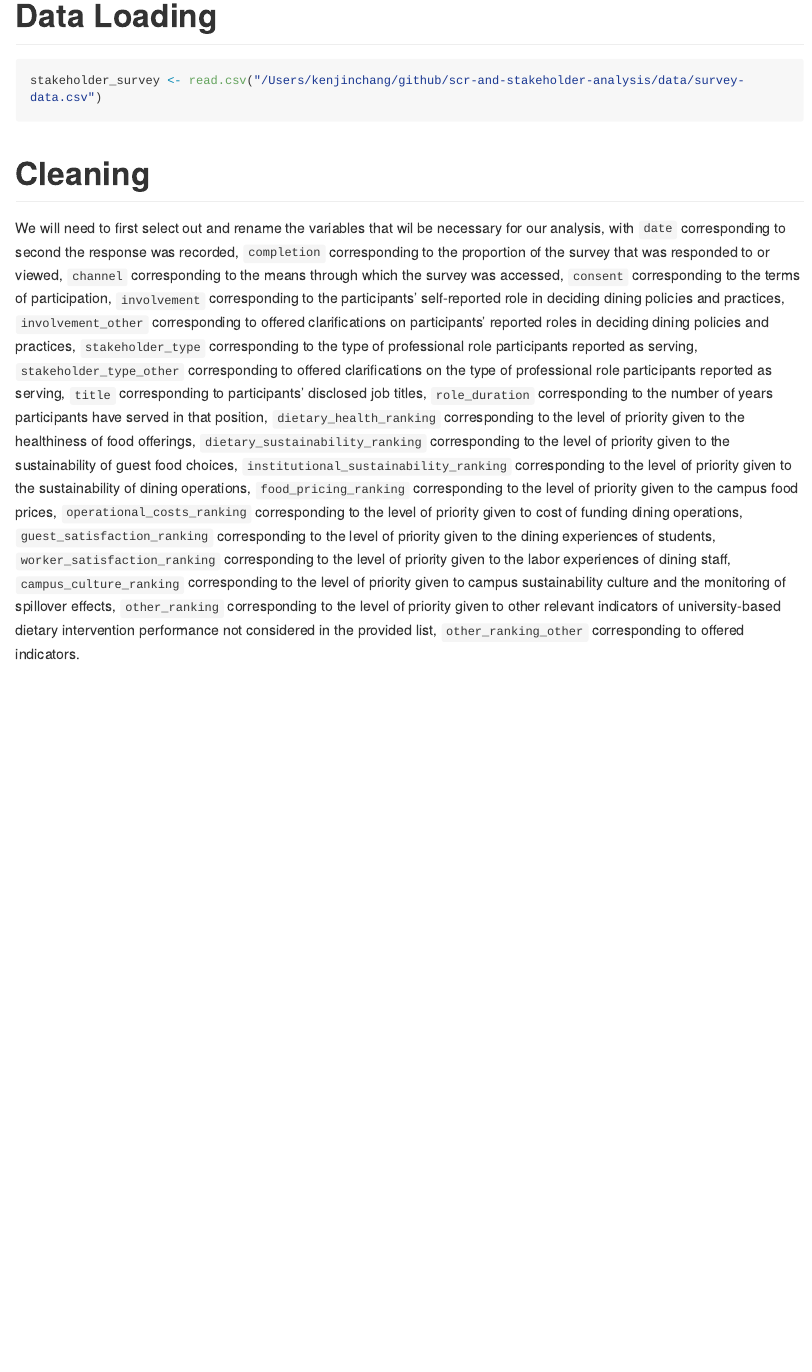
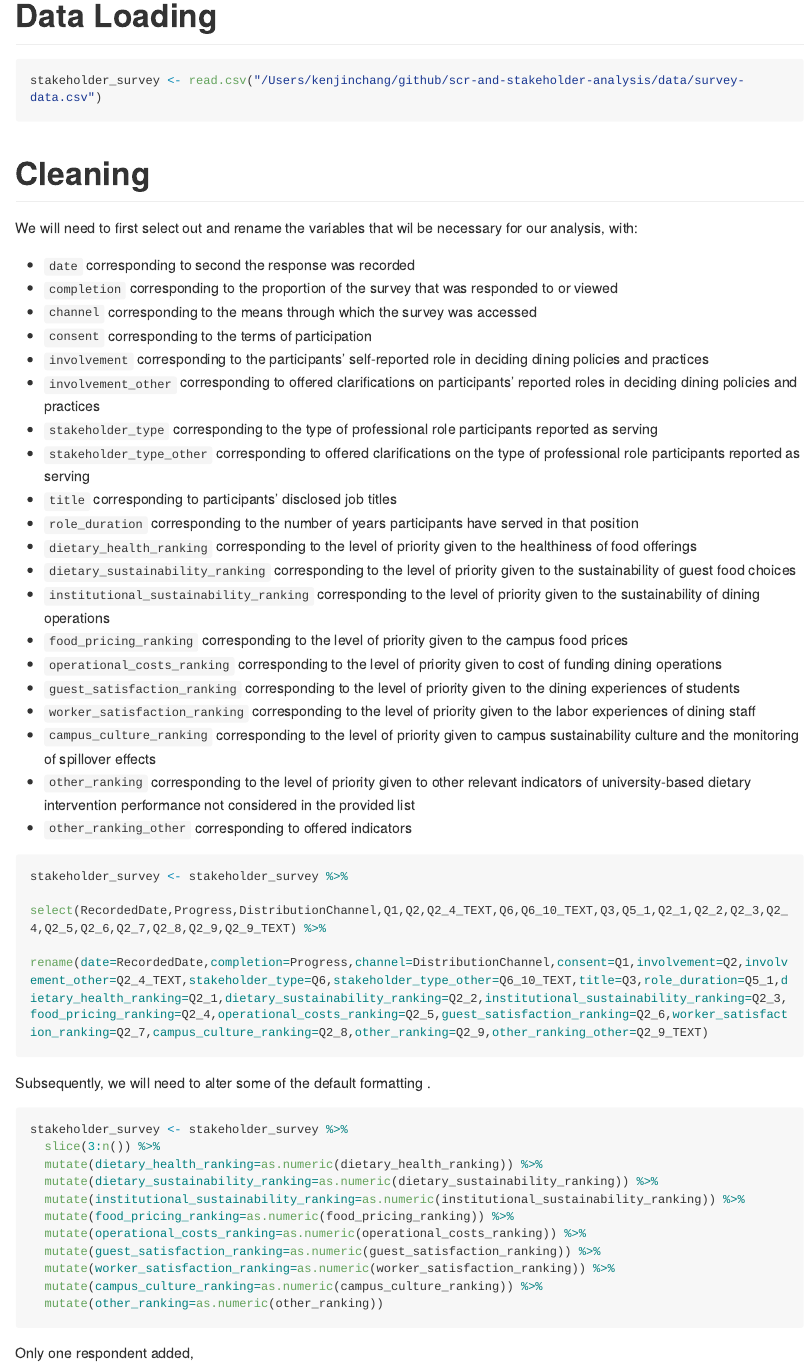
Before and after one commit to kenjinc/scr-and-stakeholder-analysis, an R Markdown document (scripts/cleaning-script.Rmd): the page in a window 1100 px wide, from 540 px down. The pictures show the output file scripts/cleaning-script.md that the author committed with the source, drawn offline in the style of GitHub; long lines of code are wrapped.

Commit message:
refined narrative descriptions for the initial few cleaning steps

````diff
--- a/scripts/cleaning-script.Rmd
+++ b/scripts/cleaning-script.Rmd
@@ -21,12 +21,39 @@ stakeholder_survey <- read.csv("/Users/kenjinchang/github/scr-and-stakeholder-an
 
 # Cleaning
 
-We will need to first select out and rename the variables that wil be necessary for our analysis, with `date` corresponding to second the response was recorded, `completion` corresponding to the proportion of the survey that was responded to or viewed, `channel` corresponding to the means through which the survey was accessed, `consent` corresponding to the terms of participation, `involvement` corresponding to the participants' self-reported role in deciding dining policies and practices, `involvement_other` corresponding to offered clarifications on participants' reported roles in deciding dining policies and practices, `stakeholder_type` corresponding to the type of professional role participants reported as serving, `stakeholder_type_other` corresponding to offered clarifications on the type of professional role participants reported as serving, `title` corresponding to participants' disclosed job titles, `role_duration` corresponding to the number of years participants have served in that position, `dietary_health_ranking` corresponding to the level of priority given to the healthiness of food offerings, `dietary_sustainability_ranking` corresponding to the level of priority given to the sustainability of guest food choices, `institutional_sustainability_ranking` corresponding to the level of priority given to the sustainability of dining operations, `food_pricing_ranking` corresponding to the level of priority given to the campus food prices, `operational_costs_ranking` corresponding to the level of priority given to cost of funding dining operations, `guest_satisfaction_ranking` corresponding to the level of priority given to the dining experiences of students, `worker_satisfaction_ranking` corresponding to the level of priority given to the labor experiences of dining staff, `campus_culture_ranking` corresponding to the level of priority given to campus sustainability culture and the monitoring of spillover effects, `other_ranking` corresponding to the level of priority given to other relevant indicators of university-based dietary intervention performance not considered in the provided list, `other_ranking_other` corresponding to offered indicators.
+We will need to first select out and rename the variables that wil be necessary for our analysis, with:
+
+* `date` corresponding to second the response was recorded
+* `completion` corresponding to the proportion of the survey that was responded to or viewed
+* `channel` corresponding to the means through which the survey was accessed
+* `consent` corresponding to the terms of participation
+* `involvement` corresponding to the participants' self-reported role in deciding dining policies and practices
+* `involvement_other` corresponding to offered clarifications on participants' reported roles in deciding dining policies and practices
+* `stakeholder_type` corresponding to the type of professional role participants reported as serving
+* `stakeholder_type_other` corresponding to offered clarifications on the type of professional role participants reported as serving
+* `title` corresponding to participants' disclosed job titles
+* `role_duration` corresponding to the number of years participants have served in that position
+* `dietary_health_ranking` corresponding to the level of priority given to the healthiness of food offerings
+* `dietary_sustainability_ranking` corresponding to the level of priority given to the sustainability of guest food choices
+* `institutional_sustainability_ranking` corresponding to the level of priority given to the sustainability of dining operations
+* `food_pricing_ranking` corresponding to the level of priority given to the campus food prices
+* `operational_costs_ranking` corresponding to the level of priority given to cost of funding dining operations
+* `guest_satisfaction_ranking` corresponding to the level of priority given to the dining experiences of students
+* `worker_satisfaction_ranking` corresponding to the level of priority given to the labor experiences of dining staff
+* `campus_culture_ranking` corresponding to the level of priority given to campus sustainability culture and the monitoring of spillover effects
+* `other_ranking` corresponding to the level of priority given to other relevant indicators of university-based dietary intervention performance not considered in the provided list
+* `other_ranking_other` corresponding to offered indicators
 
 ```{r}
 stakeholder_survey <- stakeholder_survey %>%
   select(RecordedDate,Progress,DistributionChannel,Q1,Q2,Q2_4_TEXT,Q6,Q6_10_TEXT,Q3,Q5_1,Q2_1,Q2_2,Q2_3,Q2_4,Q2_5,Q2_6,Q2_7,Q2_8,Q2_9,Q2_9_TEXT) %>%
-  rename(date=RecordedDate,completion=Progress,channel=DistributionChannel,consent=Q1,involvement=Q2,involvement_other=Q2_4_TEXT,stakeholder_type=Q6,stakeholder_type_other=Q6_10_TEXT,title=Q3,role_duration=Q5_1,dietary_health_ranking=Q2_1,dietary_sustainability_ranking=Q2_2,institutional_sustainability_ranking=Q2_3,food_pricing_ranking=Q2_4,operational_costs_ranking=Q2_5,guest_satisfaction_ranking=Q2_6,worker_satisfaction_ranking=Q2_7,campus_culture_ranking=Q2_8,other_ranking=Q2_9,other_ranking_other=Q2_9_TEXT) %>%
+  rename(date=RecordedDate,completion=Progress,channel=DistributionChannel,consent=Q1,involvement=Q2,involvement_other=Q2_4_TEXT,stakeholder_type=Q6,stakeholder_type_other=Q6_10_TEXT,title=Q3,role_duration=Q5_1,dietary_health_ranking=Q2_1,dietary_sustainability_ranking=Q2_2,institutional_sustainability_ranking=Q2_3,food_pricing_ranking=Q2_4,operational_costs_ranking=Q2_5,guest_satisfaction_ranking=Q2_6,worker_satisfaction_ranking=Q2_7,campus_culture_ranking=Q2_8,other_ranking=Q2_9,other_ranking_other=Q2_9_TEXT)
+```
+
+Subsequently, we will need to alter some of the default formatting .
+
+```{r}
+stakeholder_survey <- stakeholder_survey %>%
   slice(3:n()) %>%
   mutate(dietary_health_ranking=as.numeric(dietary_health_ranking)) %>%
   mutate(dietary_sustainability_ranking=as.numeric(dietary_sustainability_ranking)) %>%
@@ -36,4 +63,7 @@ stakeholder_survey <- stakeholder_survey %>%
   mutate(guest_satisfaction_ranking=as.numeric(guest_satisfaction_ranking)) %>%
   mutate(worker_satisfaction_ranking=as.numeric(worker_satisfaction_ranking)) %>%
   mutate(campus_culture_ranking=as.numeric(campus_culture_ranking)) %>%
-  mutate(other_ranking=as.numeric(other_ranking)) %>%
+  mutate(other_ranking=as.numeric(other_ranking))
+```
+
+Only one respondent added,
````
Also changed, not shown: scripts/cleaning-script.md, scripts/cleaning-script.Rmd (8 more changed lines).
